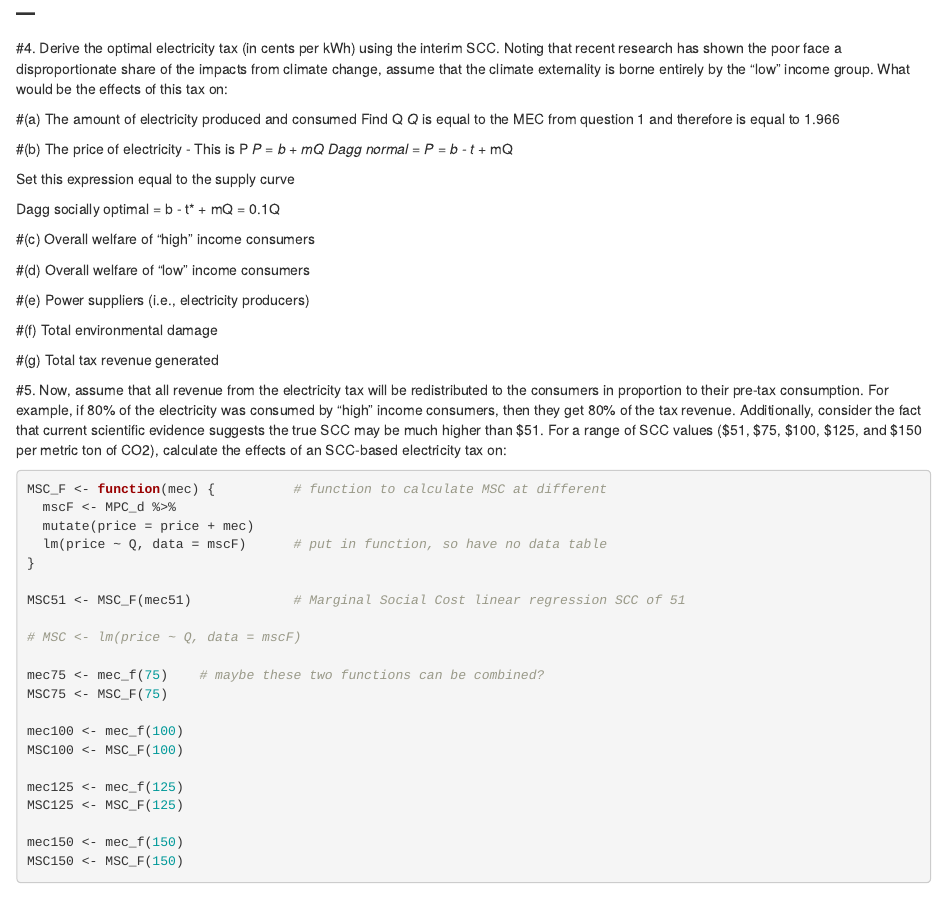
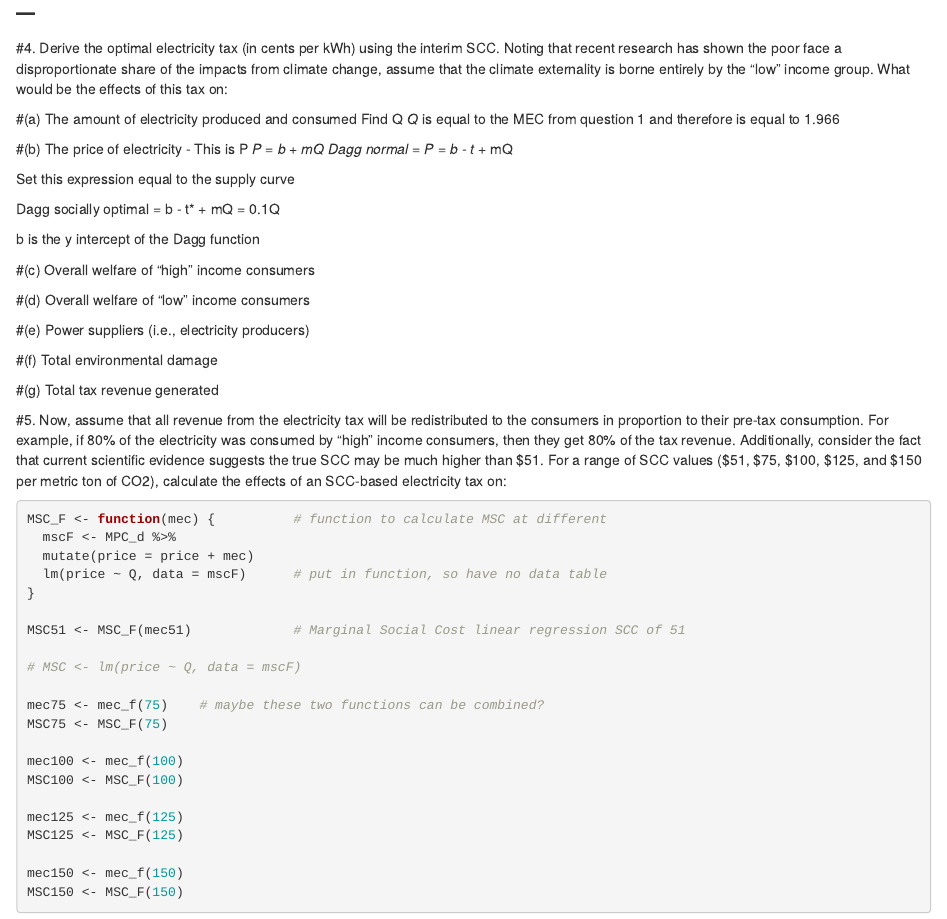
Before and after one commit to anniecombs/ESM_204_Assignment_3, an R Markdown document (ESM_204_Assignment_3.Rmd): the page in a window 1100 px wide, from 5530 px down. Rendered offline with R 4.5, knitr and Pandoc, with nearby package versions; column names are cleaned by a stand-in for the janitor package.

Commit message:
work on 4

```diff
--- a/ESM_204_Assignment_3.Rmd
+++ b/ESM_204_Assignment_3.Rmd
@@ -269,7 +270,7 @@ Set this expression equal to the supply curve
 
 Dagg socially optimal = b - t* + mQ = 0.1Q
 
-
+b is the y intercept of the Dagg function
 
 #(c) Overall welfare of “high” income consumers
 
```
Also changed, not shown: ESM_204_Assignment_3.Rmd (1 more changed lines).
